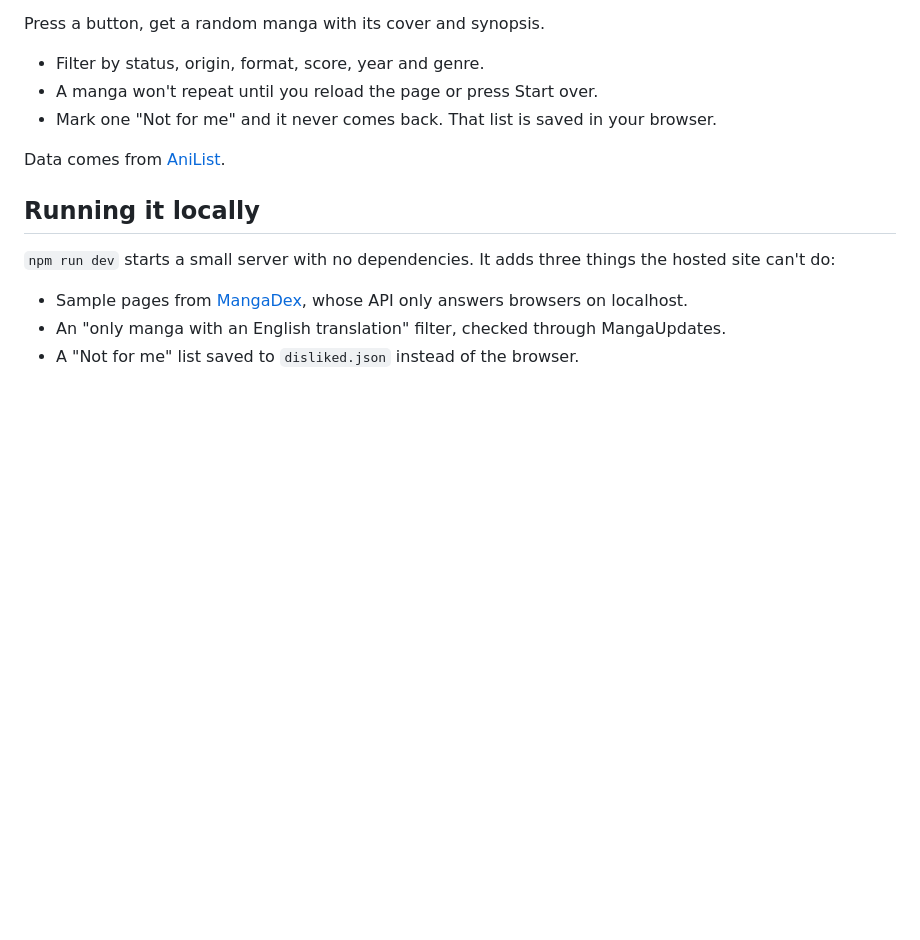
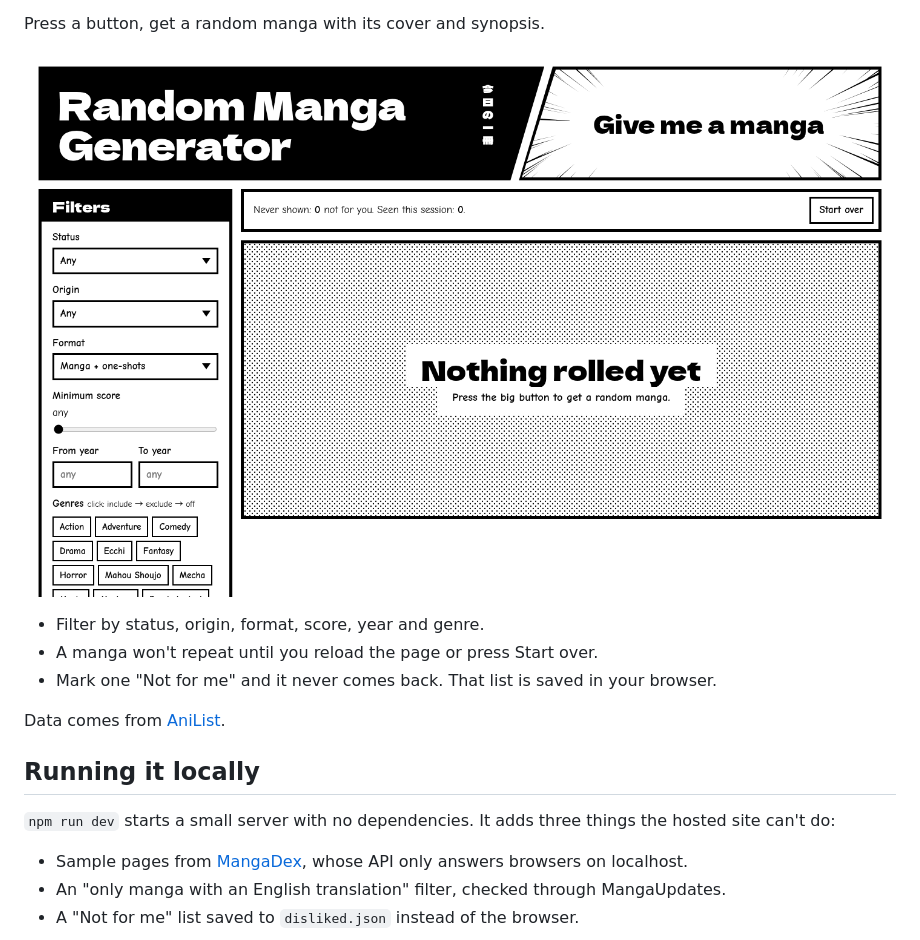
Before and after one commit to chickengamer555/random-manga-generator, a Markdown page: README.md, the part around one of its changes. Rendered like a GitHub page; pictures changed too: screenshot.png (added); blank space fills up the shorter version.

Commit message:
Link the live site and add a screenshot to the README
Co-Authored-By: Claude Opus 5.5 <noreply@anthropic.com>

```diff
--- a/README.md
+++ b/README.md
@@ -3,4 +5,6 @@
 Press a button, get a random manga with its cover and synopsis.
+
+![The Random Manga Generator page: a black title panel, a speed-line button and a filters panel, drawn like a manga page](screenshot.png)
 
 - Filter by status, origin, format, score, year and genre.
 - A manga won't repeat until you reload the page or press Start over.
```
Also changed, not shown: other parts of README.md (+2 -0 lines).
